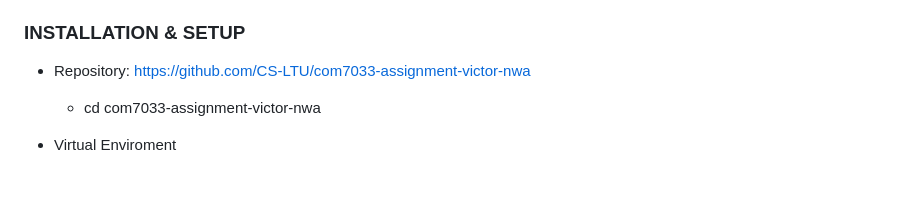
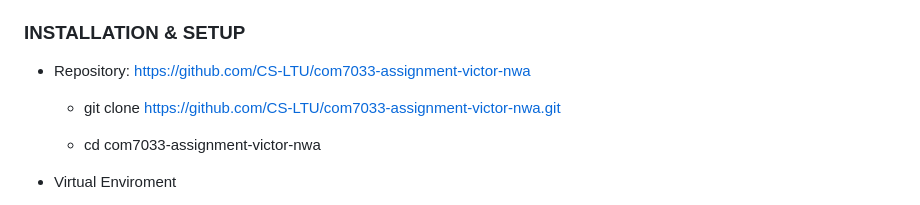
Before and after one commit to CS-LTU/com7033-assignment-victor-nwa, a Markdown page: functional_requirements.md, the part around the change. Drawn GitHub-style; blank space fills up the shorter version.

Commit message:
update functional requirements

```diff
--- a/functional_requirements.md
+++ b/functional_requirements.md
@@ -118,6 +118,8 @@ WEB APP FOR HOSPITAL TO MANAGE PATIENTS DATA AND STROKE
 
 - Repository: https://github.com/CS-LTU/com7033-assignment-victor-nwa
 
+  - git clone https://github.com/CS-LTU/com7033-assignment-victor-nwa.git
+
   - cd com7033-assignment-victor-nwa
 
 
```
